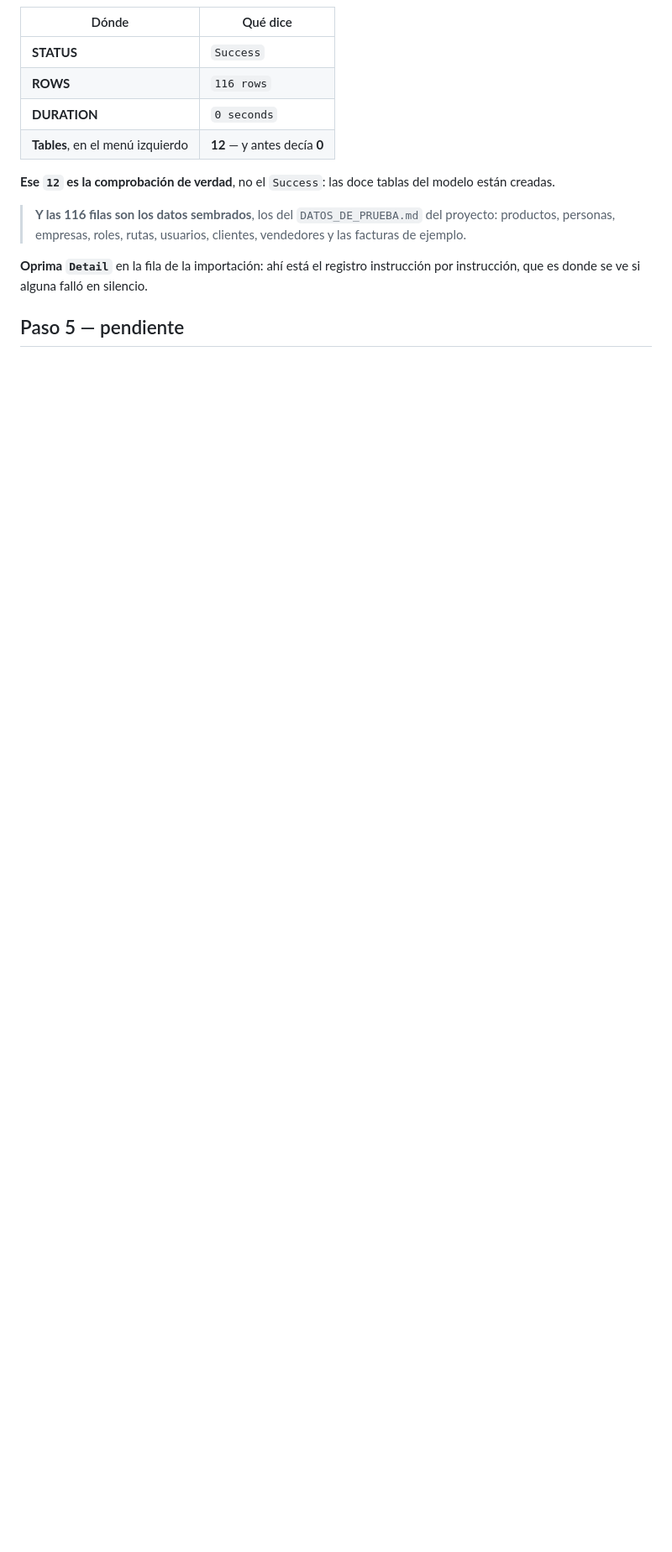
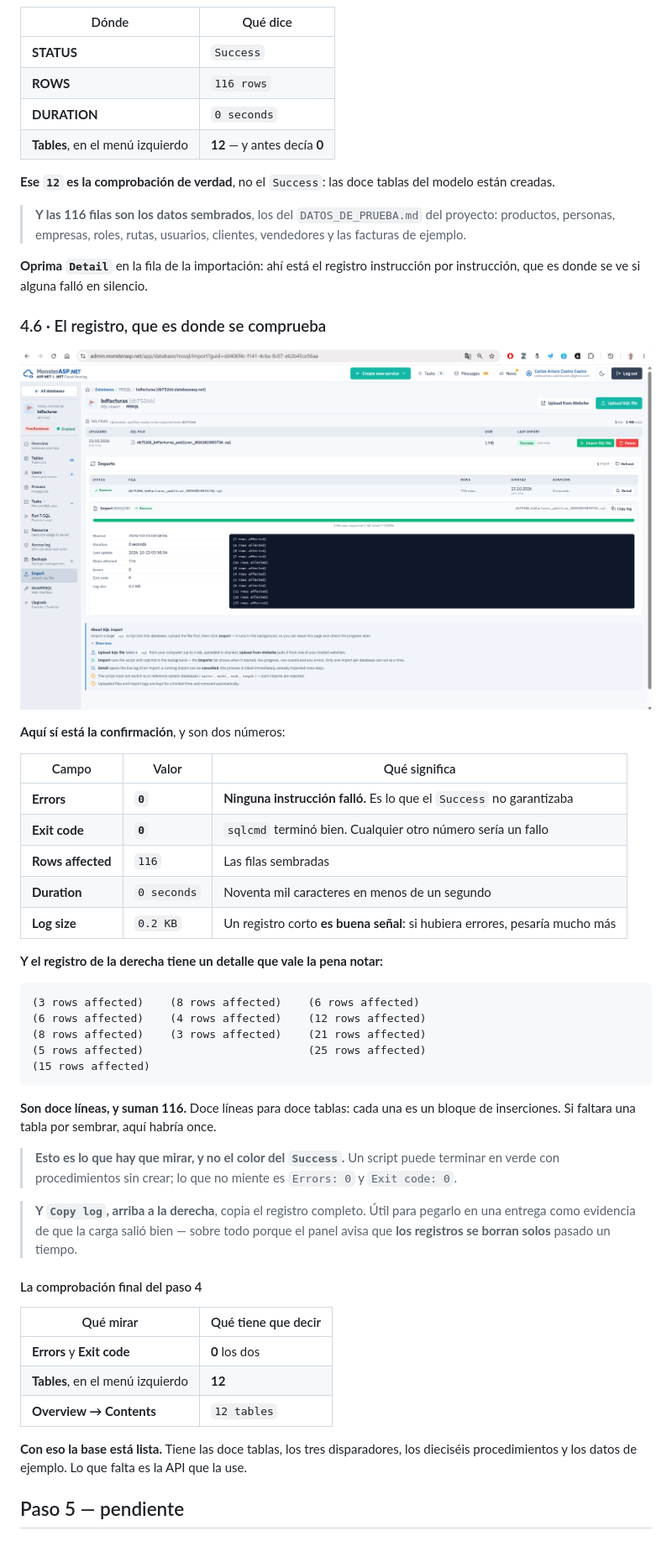
Before and after one commit to ccastro2050/proyecto_aplicacion_y_servicios_web4, a Markdown page: TUTORIAL_PUBLICAR.md, the part around the change. Shown: that part at 84% size. Rendered like a GitHub page; pictures changed too: docs/tutorial_publicar/img/23_import_detalle.png (added); blank space fills up the shorter version.

Commit message:
Tutorial: el registro de la importacion, que es donde se comprueba
Errors 0 y Exit code 0 son la confirmacion real; el Success solo dice que el proceso termino. Y el registro trae doce lineas de rows affected que suman 116: doce lineas para doce tablas, asi que si faltara una por sembrar aqui habria once.

````diff
--- a/TUTORIAL_PUBLICAR.md
+++ b/TUTORIAL_PUBLICAR.md
@@ -961,6 +961,53 @@ modelo están creadas.
 **Oprima `Detail`** en la fila de la importación: ahí está el registro
 instrucción por instrucción, que es donde se ve si alguna falló en silencio.
 
+### 4.6 · El registro, que es donde se comprueba
+
+![El detalle de la importación: Errors 0, Exit code 0](docs/tutorial_publicar/img/23_import_detalle.png)
+
+**Aquí sí está la confirmación**, y son dos números:
+
+| Campo | Valor | Qué significa |
+|---|---|---|
+| **Errors** | **`0`** | **Ninguna instrucción falló.** Es lo que el `Success` no garantizaba |
+| **Exit code** | **`0`** | `sqlcmd` terminó bien. Cualquier otro número sería un fallo |
+| **Rows affected** | `116` | Las filas sembradas |
+| **Duration** | `0 seconds` | Noventa mil caracteres en menos de un segundo |
+| **Log size** | `0.2 KB` | Un registro corto **es buena señal**: si hubiera errores, pesaría mucho más |
+
+**Y el registro de la derecha tiene un detalle que vale la pena notar:**
+
+```
+(3 rows affected)    (8 rows affected)    (6 rows affected)
+(6 rows affected)    (4 rows affected)    (12 rows affected)
+(8 rows affected)    (3 rows affected)    (21 rows affected)
+(5 rows affected)                         (25 rows affected)
+(15 rows affected)
+```
+
+**Son doce líneas, y suman 116.** Doce líneas para doce tablas: cada una es un
+bloque de inserciones. Si faltara una tabla por sembrar, aquí habría once.
+
+> **Esto es lo que hay que mirar, y no el color del `Success`.** Un script puede
+> terminar en verde con procedimientos sin crear; lo que no miente es
+> `Errors: 0` y `Exit code: 0`.
+
+> **Y `Copy log`, arriba a la derecha**, copia el registro completo. Útil para
+> pegarlo en una entrega como evidencia de que la carga salió bien — sobre todo
+> porque el panel avisa que **los registros se borran solos** pasado un tiempo.
+
+#### La comprobación final del paso 4
+
+| Qué mirar | Qué tiene que decir |
+|---|---|
+| **Errors** y **Exit code** | **0** los dos |
+| **Tables**, en el menú izquierdo | **12** |
+| **Overview → Contents** | `12 tables` |
+
+**Con eso la base está lista.** Tiene las doce tablas, los tres disparadores,
+los dieciséis procedimientos y los datos de ejemplo. Lo que falta es la API que
+la use.
+
 ## Paso 5 — pendiente
 
 <!-- Se escriben uno a uno, con sus capturas, a medida que se validan. -->
````
